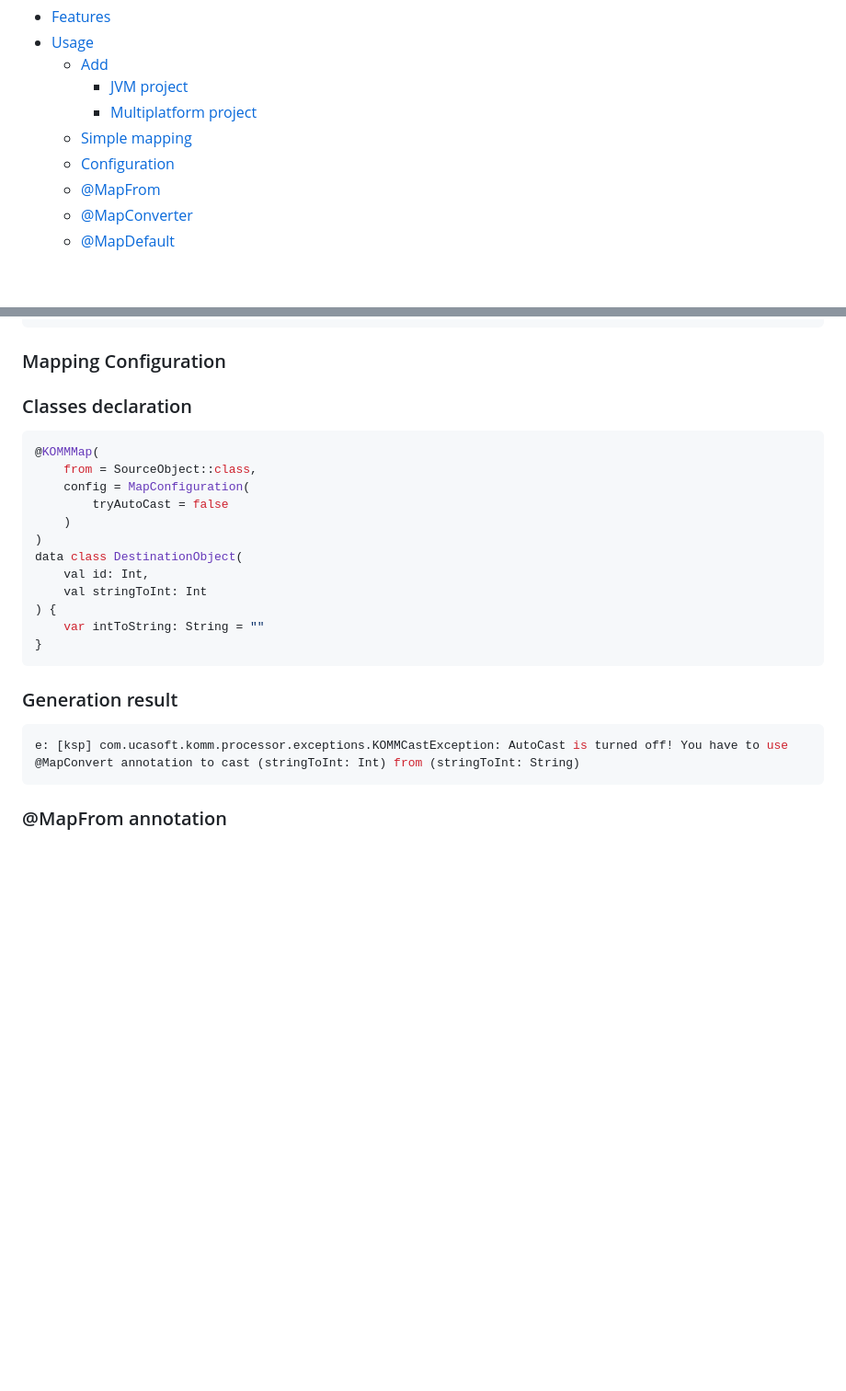
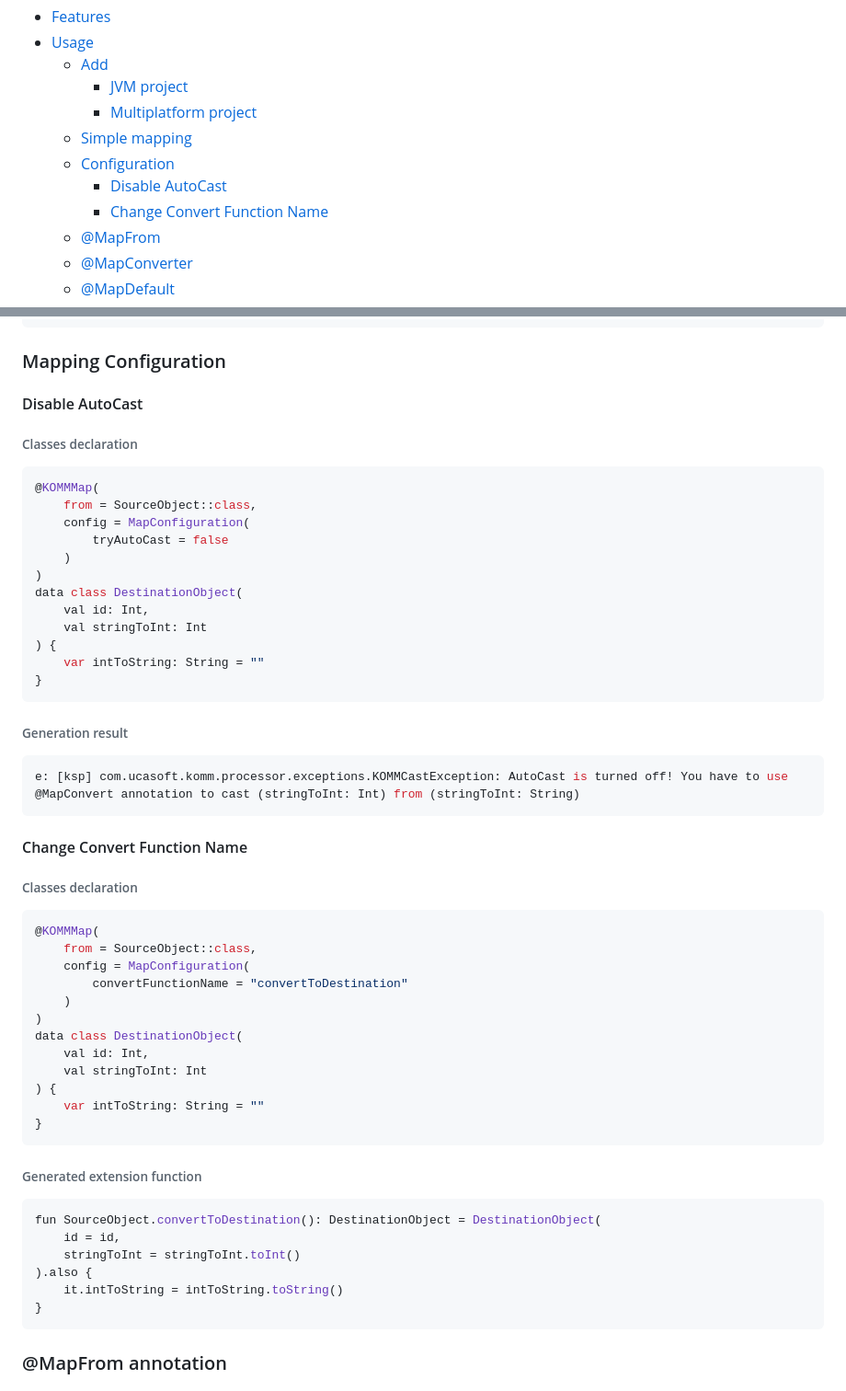
Before and after one commit to Scogun/komm, a Markdown page: README.md, 2 parts joined by grey strips. Shown at 92% size. Drawn GitHub-style; blank space fills up the shorter version.

````diff
--- a/README.md
+++ b/README.md
@@ -10,6 +17,8 @@ The **Kotlin Object Multiplatform Mapper** provides you a possibility to generat
     * [Multiplatform project](#multiplatform-project)
   * [Simple mapping](#simple-mapping)
   * [Configuration](#mapping-configuration)
+    * [Disable AutoCast](#disable-autocast)
+    * [Change Convert Function Name](#change-convert-function-name)
   * [@MapFrom](#mapfrom-annotation)
   * [@MapConverter](#use-converter)
   * [@MapDefault](#use-resolver)
@@ -112,7 +121,8 @@ fun SourceObject.toDestinationObject(): DestinationObject = DestinationObject(
 ```
 
 ### Mapping Configuration
-### Classes declaration
+#### Disable AutoCast
+###### Classes declaration
 ```kotlin
 @KOMMMap(
     from = SourceObject::class,
@@ -127,9 +137,34 @@ data class DestinationObject(
     var intToString: String = ""
 }
 ```
-### Generation result
+###### Generation result
 ```console
 e: [ksp] com.ucasoft.komm.processor.exceptions.KOMMCastException: AutoCast is turned off! You have to use @MapConvert annotation to cast (stringToInt: Int) from (stringToInt: String)
+```
+#### Change Convert Function Name
+###### Classes declaration
+```kotlin
+@KOMMMap(
+    from = SourceObject::class,
+    config = MapConfiguration(
+        convertFunctionName = "convertToDestination"
+    )
+)
+data class DestinationObject(
+    val id: Int,
+    val stringToInt: Int
+) {
+    var intToString: String = ""
+}
+```
+###### Generated extension function
+```kotlin
+fun SourceObject.convertToDestination(): DestinationObject = DestinationObject(
+    id = id,
+    stringToInt = stringToInt.toInt()
+).also {
+    it.intToString = intToString.toString()
+}
 ```
 
 ### @MapFrom annotation
````
Also changed, not shown: other parts of README.md (+7 -0 lines).
